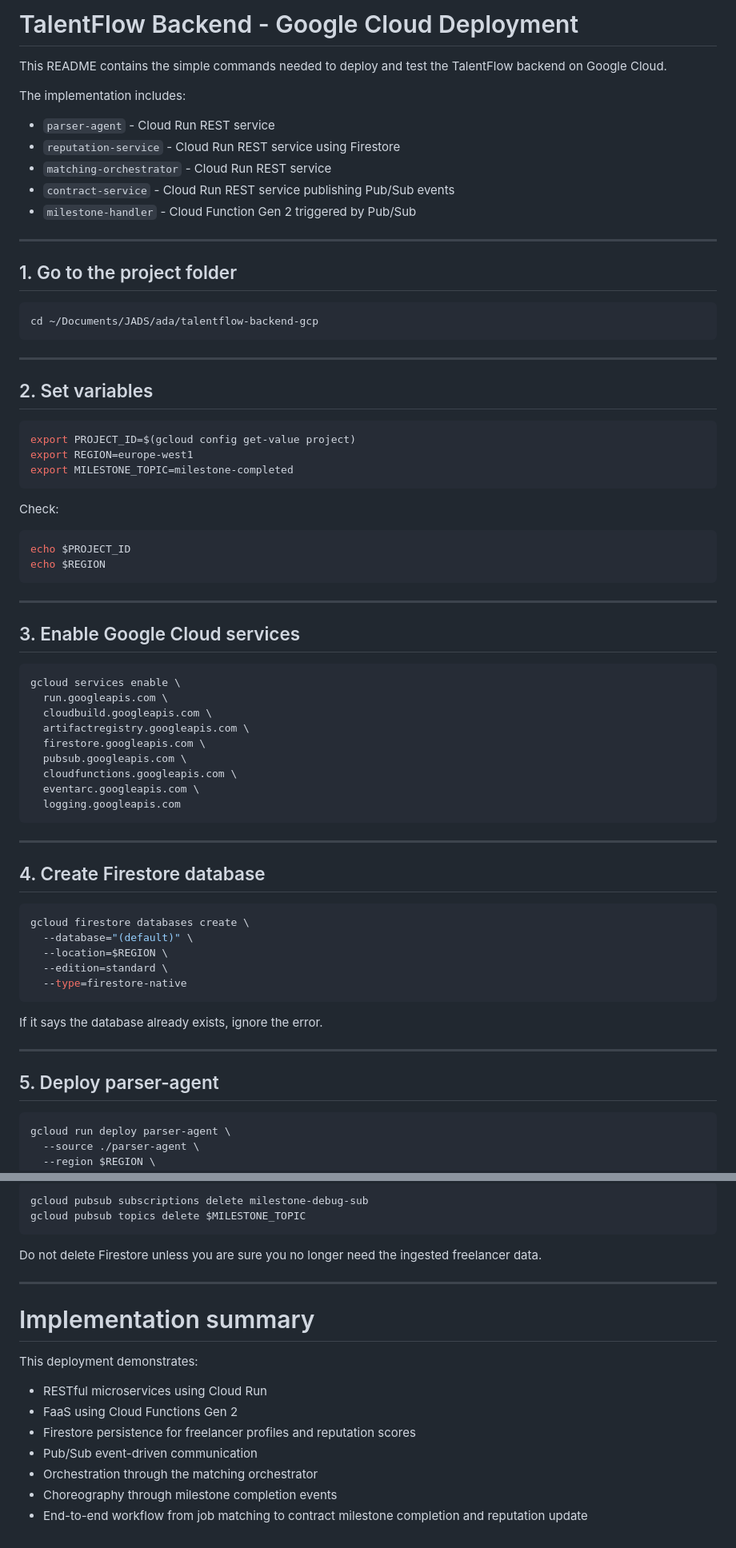
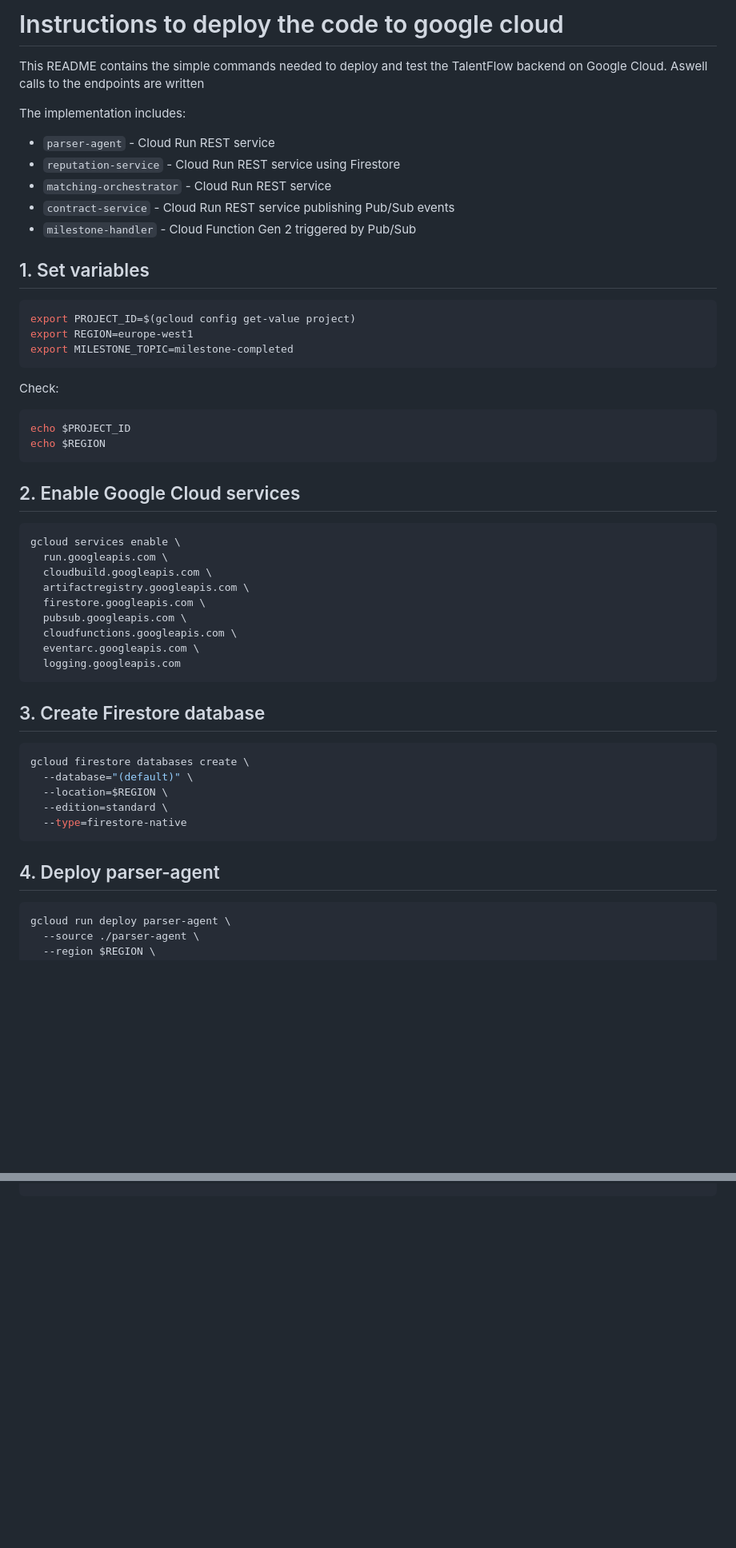
Before and after one commit to PedroVilla97/Advanced-Data-Architectures, a Markdown page: talentflow-backend-gcp/README.md, 2 parts joined by grey strips. Shown at 80% size. Drawn GitHub-style; blank space fills up the shorter version.

````diff
--- a/talentflow-backend-gcp/README.md
+++ b/talentflow-backend-gcp/README.md
@@ -1,6 +1,6 @@
-# TalentFlow Backend - Google Cloud Deployment
+# Instructions to deploy the code to google cloud
 
-This README contains the simple commands needed to deploy and test the TalentFlow backend on Google Cloud.
+This README contains the simple commands needed to deploy and test the TalentFlow backend on Google Cloud. Aswell calls to the endpoints are written
 
 The implementation includes:
 
@@ -10,17 +10,7 @@ The implementation includes:
 - `contract-service` - Cloud Run REST service publishing Pub/Sub events
 - `milestone-handler` - Cloud Function Gen 2 triggered by Pub/Sub
 
----
-
-## 1. Go to the project folder
-
-```bash
-cd ~/Documents/JADS/ada/talentflow-backend-gcp
-```
-
----
-
-## 2. Set variables
+## 1. Set variables
 
 ```bash
 export PROJECT_ID=$(gcloud config get-value project)
@@ -35,9 +25,7 @@ echo $PROJECT_ID
 echo $REGION
 ```
 
----
-
-## 3. Enable Google Cloud services
+## 2. Enable Google Cloud services
 
 ```bash
 gcloud services enable \
@@ -51,9 +39,7 @@ gcloud services enable \
   logging.googleapis.com
 ```
 
----
-
-## 4. Create Firestore database
+## 3. Create Firestore database
 
 ```bash
 gcloud firestore databases create \
@@ -63,11 +49,7 @@ gcloud firestore databases create \
   --type=firestore-native
 ```
 
-If it says the database already exists, ignore the error.
-
----
-
-## 5. Deploy parser-agent
+## 4. Deploy parser-agent
 
 ```bash
 gcloud run deploy parser-agent \
@@ -385,20 +275,0 @@ gcloud functions delete milestone-handler \
-```bash
-gcloud pubsub subscriptions delete milestone-debug-sub
-gcloud pubsub topics delete $MILESTONE_TOPIC
-```
-
-Do not delete Firestore unless you are sure you no longer need the ingested freelancer data.
-
----
-
-# Implementation summary
-
-This deployment demonstrates:
-
-- RESTful microservices using Cloud Run
-- FaaS using Cloud Functions Gen 2
-- Firestore persistence for freelancer profiles and reputation scores
-- Pub/Sub event-driven communication
-- Orchestration through the matching orchestrator
-- Choreography through milestone completion events
-- End-to-end workflow from job matching to contract milestone completion and reputation update
````
Also changed, not shown: other parts of talentflow-backend-gcp/README.md (+11 -102 lines).
